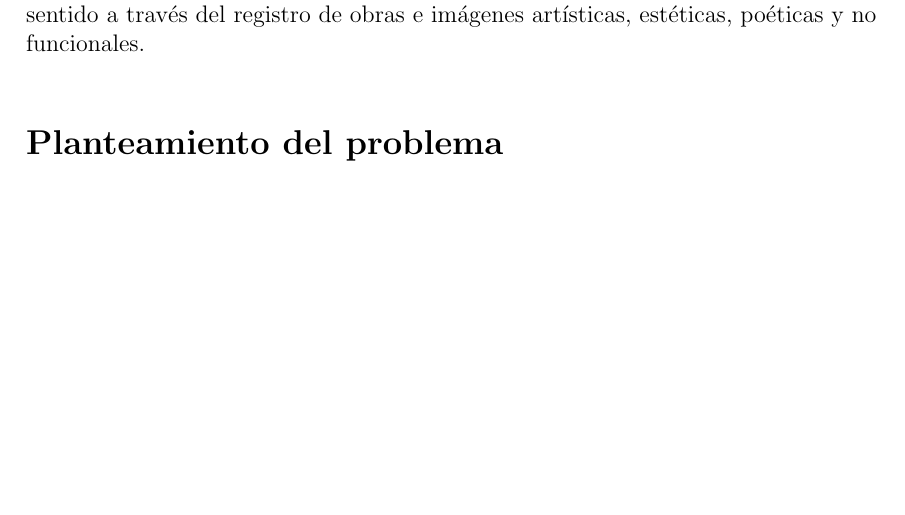
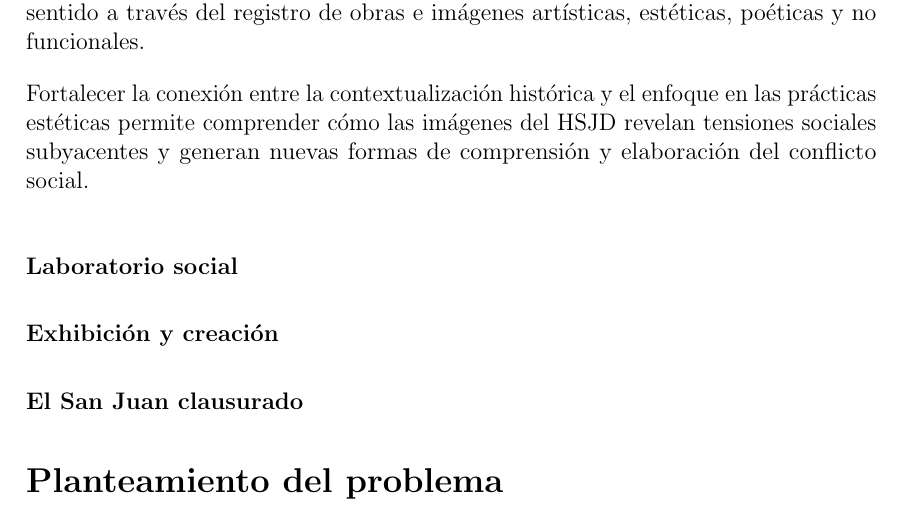
Before and after one commit to desarroyame/tesis-maestria, a LaTeX document (main.tex, which reads chapters/chapter_1.tex): part of page 11 of 15, cut so that both start at the same text, the shorter picture padded with empty space. Compiled offline with pdfLaTeX.

Commit message:
Agregar secciones sobre el laboratorio social, exhibición y creación, y el San Juan clausurado en el capítulo 1

```diff
--- a/chapters/chapter_1.tex
+++ b/chapters/chapter_1.tex
@@ -34,6 +34,16 @@ Ese hospital ya estaba en estado de malestar mucho antes de la salida del últim
 
 Paralelamente a los esfuerzos institucionales para reabrir el San Juan, surgieron experiencias de lucha social, señalamientos estéticos y acciones memoriales que abordaron la complejidad del fenómeno. Esta investigación explora cómo se construye sentido a través del registro de obras e imágenes artísticas, estéticas, poéticas y no funcionales.
 
+Fortalecer la conexión entre la contextualización histórica y el enfoque en las prácticas estéticas permite comprender cómo las imágenes del HSJD revelan tensiones sociales subyacentes y generan nuevas formas de comprensión y elaboración del conflicto social.
+
+\subsubsection{Laboratorio social}
+
+\subsubsection{Exhibición y creación}
+
+\subsubsection{El San Juan clausurado}
+
+
+
 \section*{Planteamiento del problema }
 ¿Ante el abandono qué hacemos? ¿nos quedamos, nos vamos, luchamos, por qué, …hasta cuando? En el año 2001 salió el último paciente del HSJD, un hito, sin embargo, ese día no se inhabilitó el San Juan. El abandono ya había comenzado años antes. Las gestiones institucionales para su liquidación y reapertura total han durado décadas, y a la fecha no es posible afirmar que el San Juan haya cerrado o abierto definitivamente.
 
```
Also changed, not shown: docs/main.pdf.
